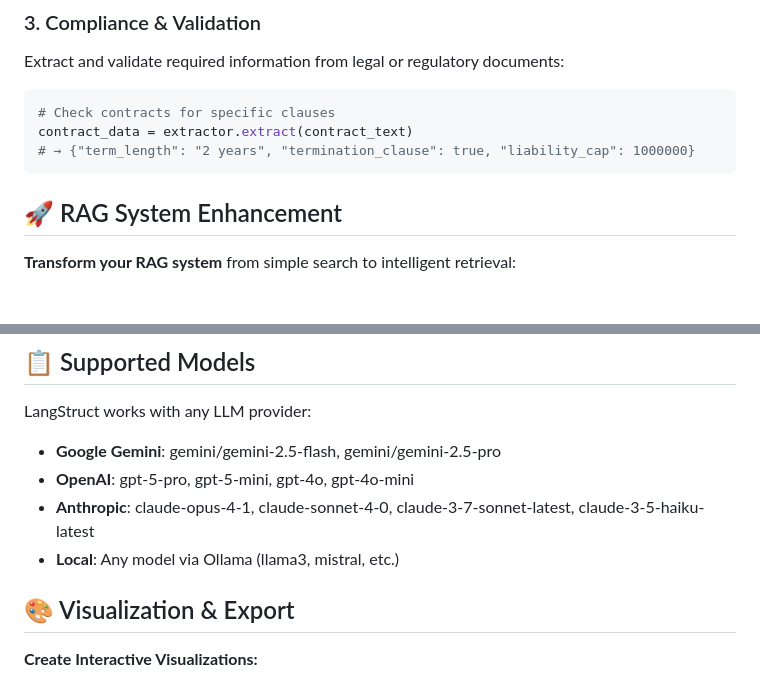
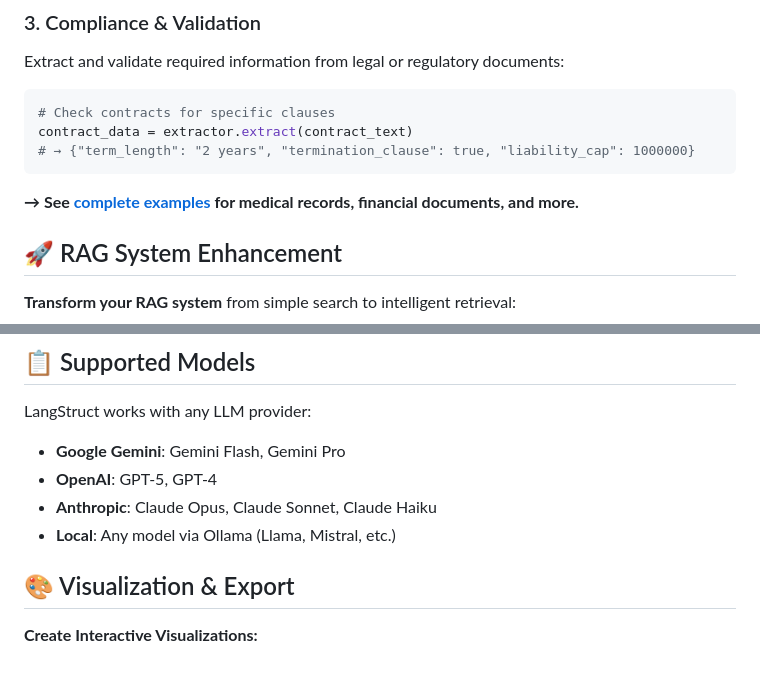
Before and after one commit to langstruct-ai/langstruct, a Markdown page: README.md, 2 parts joined by grey strips. GitHub-like rendering; blank space fills up the shorter version.

Commit message:
Link out to website example docs

````diff
--- a/README.md
+++ b/README.md
@@ -192,6 +192,8 @@ contract_data = extractor.extract(contract_text)
 # → {"term_length": "2 years", "termination_clause": true, "liability_cap": 1000000}
 ```
 
+**→ See [complete examples](https://langstruct.dev/examples/) for medical records, financial documents, and more.**
+
 ## 🚀 RAG System Enhancement
 
 **Transform your RAG system** from simple search to intelligent retrieval:
@@ -345,10 +347,10 @@ for field, spans in result.sources.items():
 
 LangStruct works with any LLM provider:
 
-- **Google Gemini**: gemini/gemini-2.5-flash, gemini/gemini-2.5-pro
-- **OpenAI**: gpt-5-pro, gpt-5-mini, gpt-4o, gpt-4o-mini
-- **Anthropic**: claude-opus-4-1, claude-sonnet-4-0, claude-3-7-sonnet-latest, claude-3-5-haiku-latest
-- **Local**: Any model via Ollama (llama3, mistral, etc.)
+- **Google Gemini**: Gemini Flash, Gemini Pro
+- **OpenAI**: GPT-5, GPT-4
+- **Anthropic**: Claude Opus, Claude Sonnet, Claude Haiku
+- **Local**: Any model via Ollama (Llama, Mistral, etc.)
 
 ## 🎨 Visualization & Export
 
````
